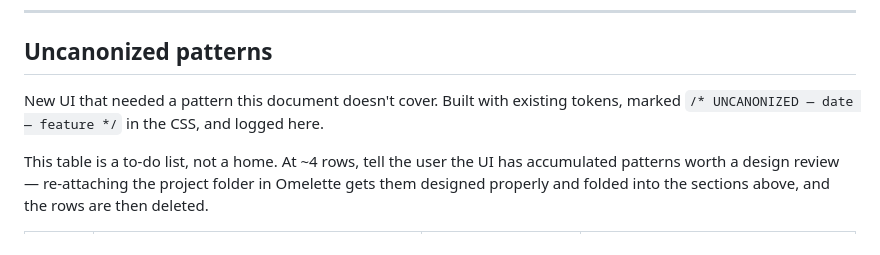
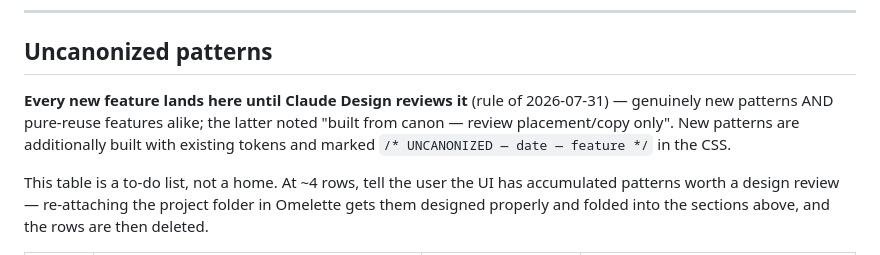
Before and after one commit to MichaelMurguia/Production_Stills_App, a Markdown page: app/static/DESIGN_SYSTEM.md, the part around the change. Rendered like a GitHub page.

```diff
--- a/app/static/DESIGN_SYSTEM.md
+++ b/app/static/DESIGN_SYSTEM.md
@@ -353,8 +353,11 @@ the button.
 
 ## Uncanonized patterns
 
-New UI that needed a pattern this document doesn't cover. Built with existing
-tokens, marked `/* UNCANONIZED — date — feature */` in the CSS, and logged here.
+**Every new feature lands here until Claude Design reviews it** (rule of
+2026-07-31) — genuinely new patterns AND pure-reuse features alike; the
+latter noted "built from canon — review placement/copy only". New patterns
+are additionally built with existing tokens and marked
+`/* UNCANONIZED — date — feature */` in the CSS.
 
 This table is a to-do list, not a home. At ~4 rows, tell the user the UI has
 accumulated patterns worth a design review — re-attaching the project folder in
```
Also changed, not shown: CLAUDE.md (+13 -5 lines).
